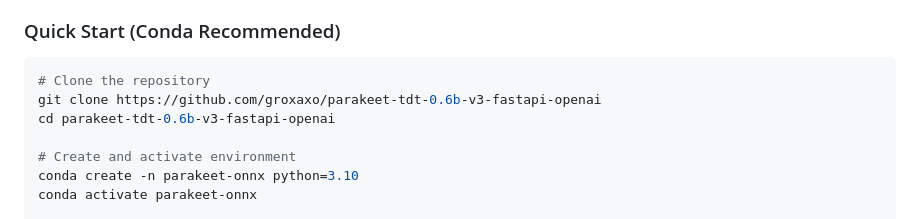
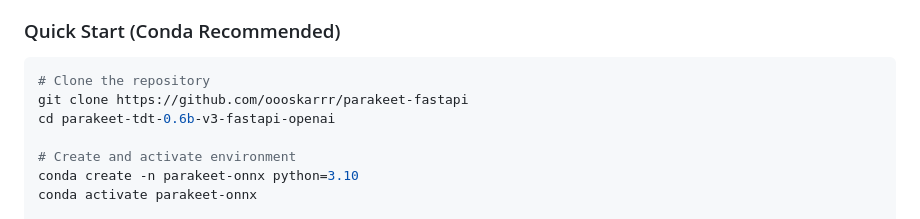
Before and after one commit to oooskarrr/parakeet-fastapi, a Markdown page: README.md, the part around the change. Drawn GitHub-style.

````diff
--- a/README.md
+++ b/README.md
@@ -49,7 +49,7 @@ Parakeet TDT (CPU) outperforms standard Whisper implementations and competes wit
 
 ```bash
 # Clone the repository
-git clone https://github.com/groxaxo/parakeet-tdt-0.6b-v3-fastapi-openai
+git clone https://github.com/oooskarrr/parakeet-fastapi
 cd parakeet-tdt-0.6b-v3-fastapi-openai
 
 # Create and activate environment
````
